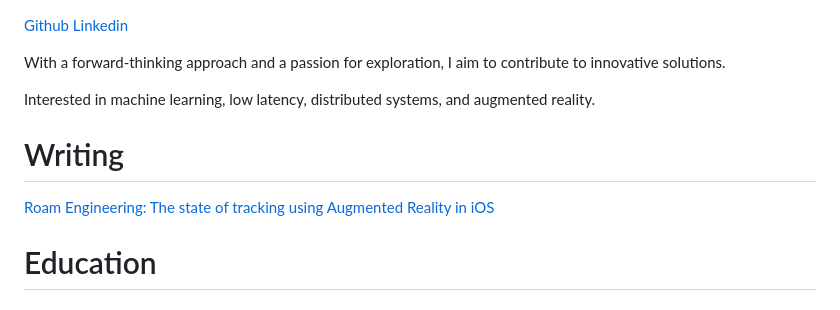
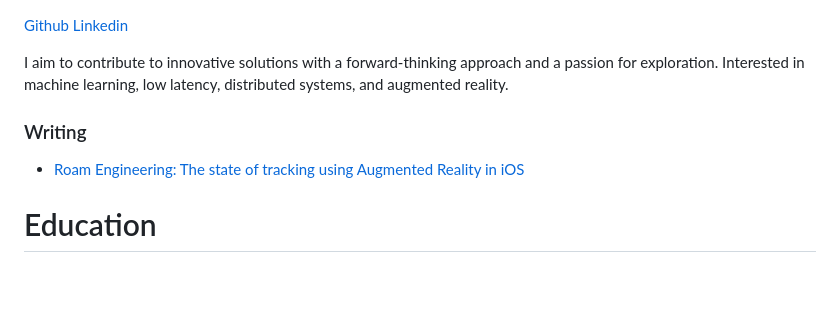
Before and after one commit to thomaslegge/thomaslegge.github.io, a Markdown page: README.md, the part around the change. GitHub-like rendering; blank space fills up the shorter version.

```diff
--- a/README.md
+++ b/README.md
@@ -1,13 +1,11 @@
 [Github](https://github.com/thomaslegge)
 [Linkedin](https://www.linkedin.com/in/thomas-legge-418263181/)
 
-With a forward-thinking approach and a passion for exploration, I aim to contribute to innovative solutions.
+I aim to contribute to innovative solutions with a forward-thinking approach and a passion for exploration. Interested in machine learning, low latency, distributed systems, and augmented reality.
 
-Interested in machine learning, low latency, distributed systems, and augmented reality.
+### Writing
 
-# Writing
-
-[Roam Engineering: The state of tracking using Augmented Reality in iOS](https://roamdigital.com/engineering/the-state-of-tracking-using-augmented-reality-in-ios)
+- [Roam Engineering: The state of tracking using Augmented Reality in iOS](https://roamdigital.com/engineering/the-state-of-tracking-using-augmented-reality-in-ios)
 
 # Education
 
```
